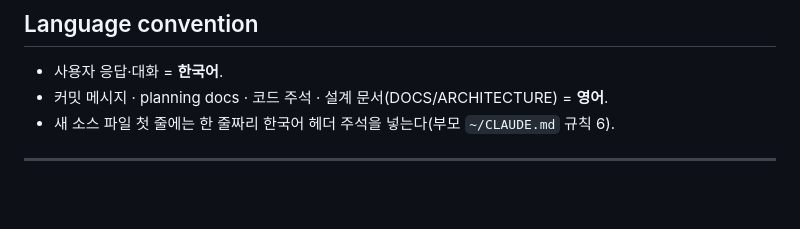
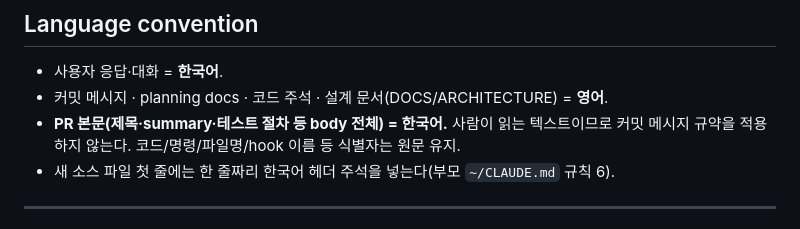
Before and after one commit to corinB/live-class, a Markdown page: CLAUDE.md, the part around the change. Rendered like a GitHub page; blank space fills up the shorter version.

Commit message:
docs(claude): require Korean for PR body
PR body is human-facing prose, not a build artifact, so the commit
message convention (English imperative) does not apply. Title, summary,
test plan, and review checklists must be Korean. Identifiers such as
code snippets, file names, and hook names stay in their original form.

```diff
--- a/CLAUDE.md
+++ b/CLAUDE.md
@@ -123,6 +123,7 @@ config/                                     OpenApiConfig, WebMvcConfig, LuaScri
 
 - 사용자 응답·대화 = **한국어**.
 - 커밋 메시지 · planning docs · 코드 주석 · 설계 문서(DOCS/ARCHITECTURE) = **영어**.
+- **PR 본문(제목·summary·테스트 절차 등 body 전체) = 한국어.** 사람이 읽는 텍스트이므로 커밋 메시지 규약을 적용하지 않는다. 코드/명령/파일명/hook 이름 등 식별자는 원문 유지.
 - 새 소스 파일 첫 줄에는 한 줄짜리 한국어 헤더 주석을 넣는다(부모 `~/CLAUDE.md` 규칙 6).
 
 ---
```
